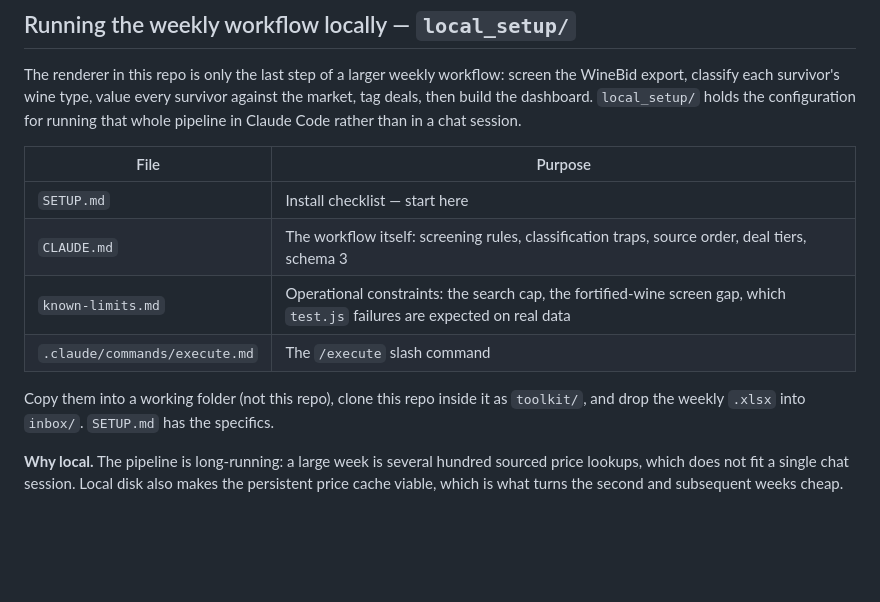
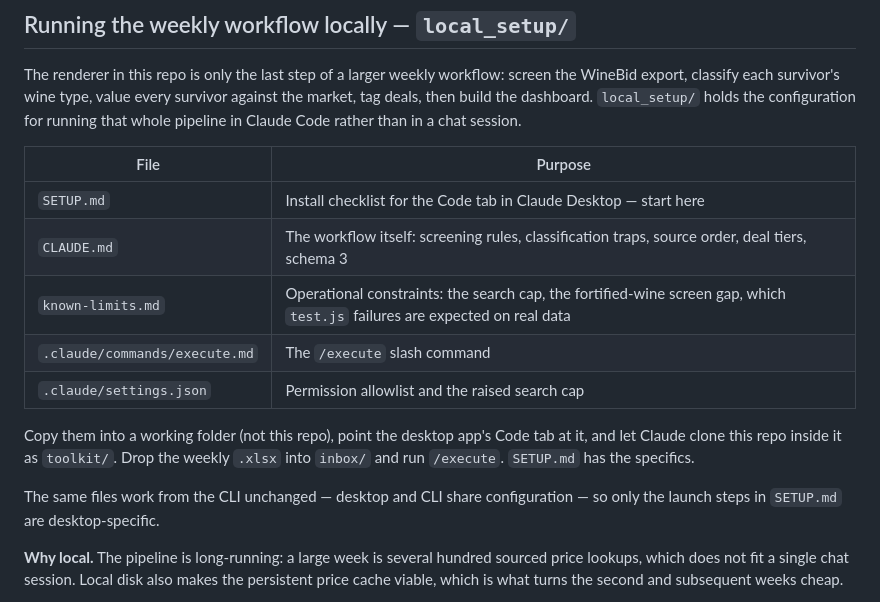
Before and after one commit to otplabs-io/agentic-auction-template, a Markdown page: README.md, the part around the change. Rendered like a GitHub page; blank space fills up the shorter version.

```diff
--- a/README.md
+++ b/README.md
@@ -160,14 +160,18 @@ than in a chat session.
 
 | File | Purpose |
 |---|---|
-| `SETUP.md` | Install checklist — start here |
+| `SETUP.md` | Install checklist for the Code tab in Claude Desktop — start here |
 | `CLAUDE.md` | The workflow itself: screening rules, classification traps, source order, deal tiers, schema 3 |
 | `known-limits.md` | Operational constraints: the search cap, the fortified-wine screen gap, which `test.js` failures are expected on real data |
 | `.claude/commands/execute.md` | The `/execute` slash command |
+| `.claude/settings.json` | Permission allowlist and the raised search cap |
 
-Copy them into a working folder (not this repo), clone this repo inside it as
-`toolkit/`, and drop the weekly `.xlsx` into `inbox/`. `SETUP.md` has the
-specifics.
+Copy them into a working folder (not this repo), point the desktop app's Code
+tab at it, and let Claude clone this repo inside it as `toolkit/`. Drop the
+weekly `.xlsx` into `inbox/` and run `/execute`. `SETUP.md` has the specifics.
+
+The same files work from the CLI unchanged — desktop and CLI share
+configuration — so only the launch steps in `SETUP.md` are desktop-specific.
 
 **Why local.** The pipeline is long-running: a large week is several hundred
 sourced price lookups, which does not fit a single chat session. Local disk also
```
